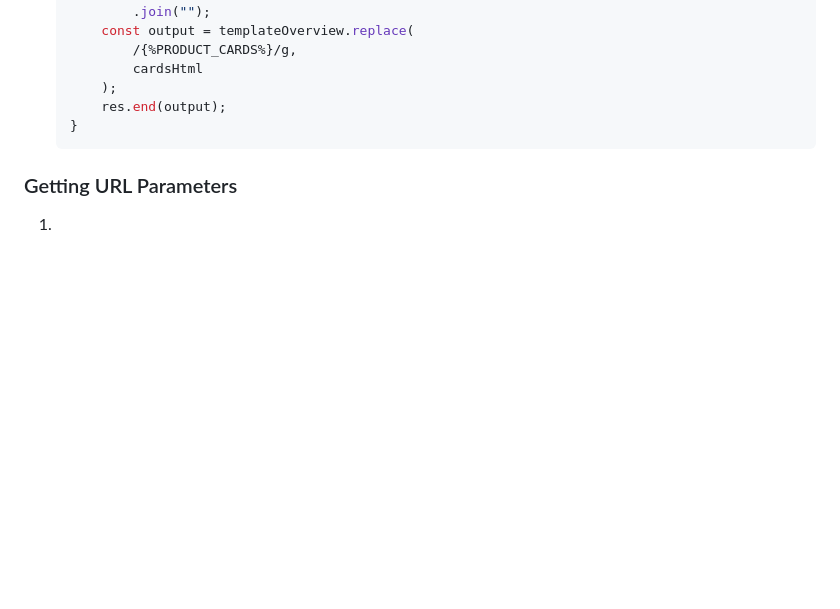
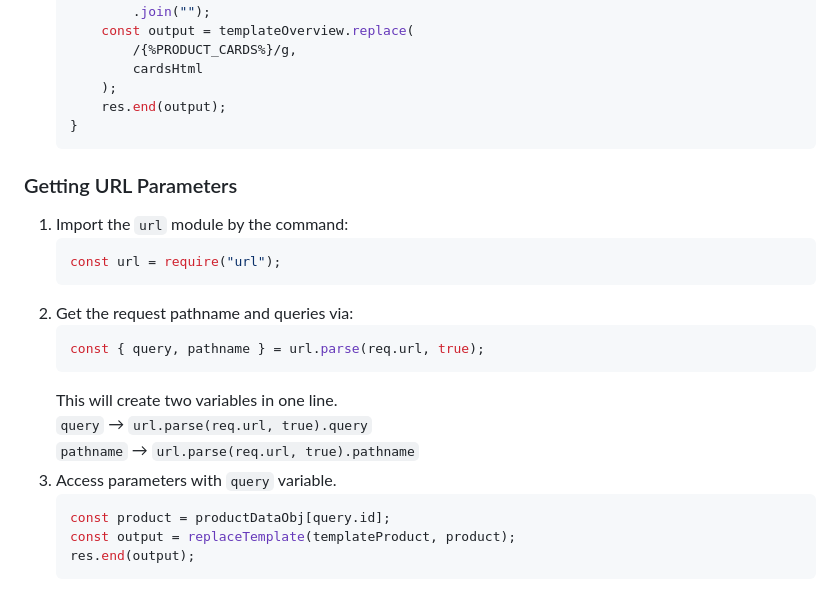
Before and after one commit to Aarishmughal/Node-js-course-work, a Markdown page: Readme.md, the part around the change. GitHub-like rendering; blank space fills up the shorter version.

````diff
--- a/Readme.md
+++ b/Readme.md
@@ -257,4 +257,21 @@ Different techniques to perform different tasks in Node.JS.
     ```
 
 ### Getting URL Parameters
-1.
+
+1. Import the `url` module by the command:
+    ```javascript
+    const url = require("url");
+    ```
+2. Get the request pathname and queries via:
+    ```javascript
+    const { query, pathname } = url.parse(req.url, true);
+    ```
+    This will create two variables in one line.<br>
+    `query` &rarr; `url.parse(req.url, true).query`<br>
+    `pathname` &rarr; `url.parse(req.url, true).pathname`
+3. Access parameters with `query` variable.
+    ```javascript
+    const product = productDataObj[query.id];
+    const output = replaceTemplate(templateProduct, product);
+    res.end(output);
+    ```
````
